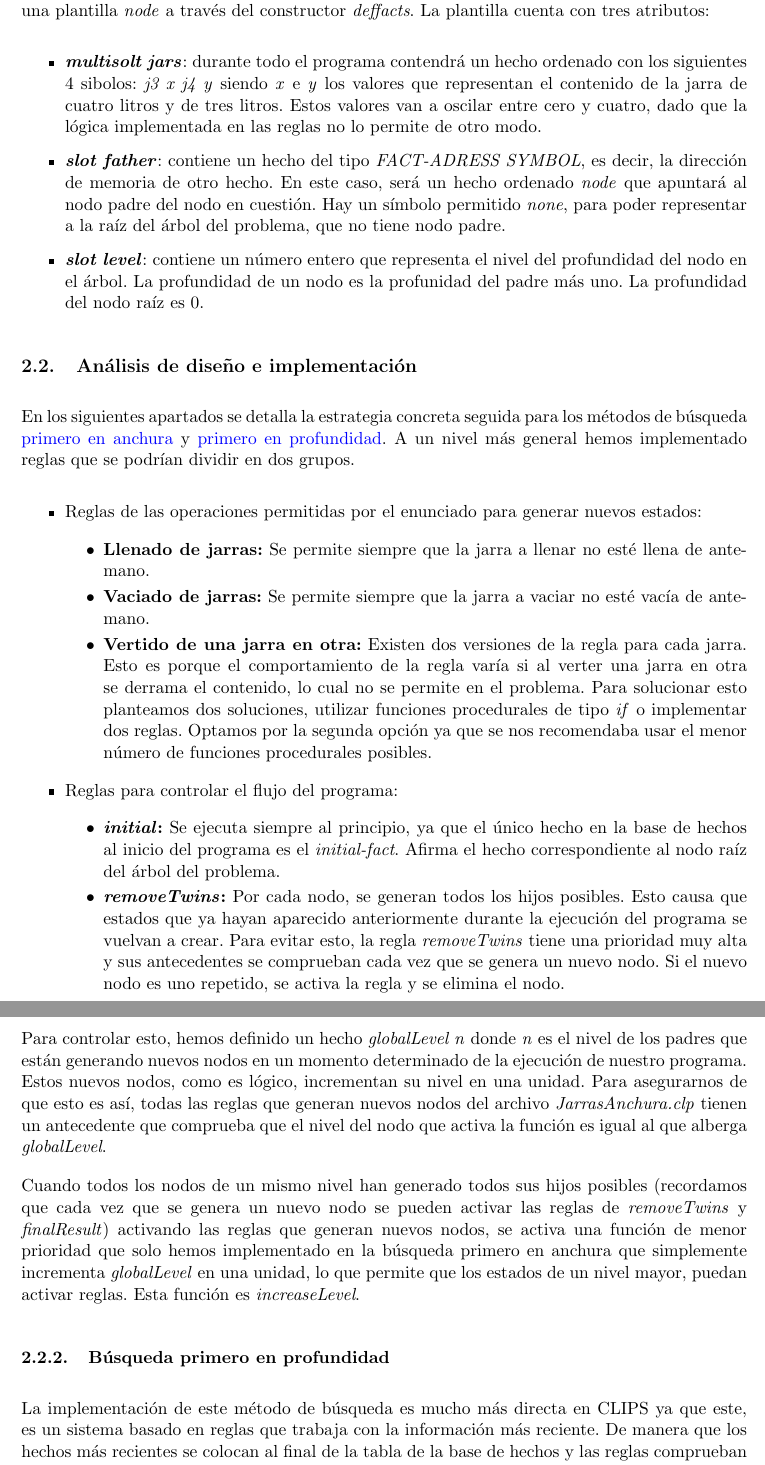
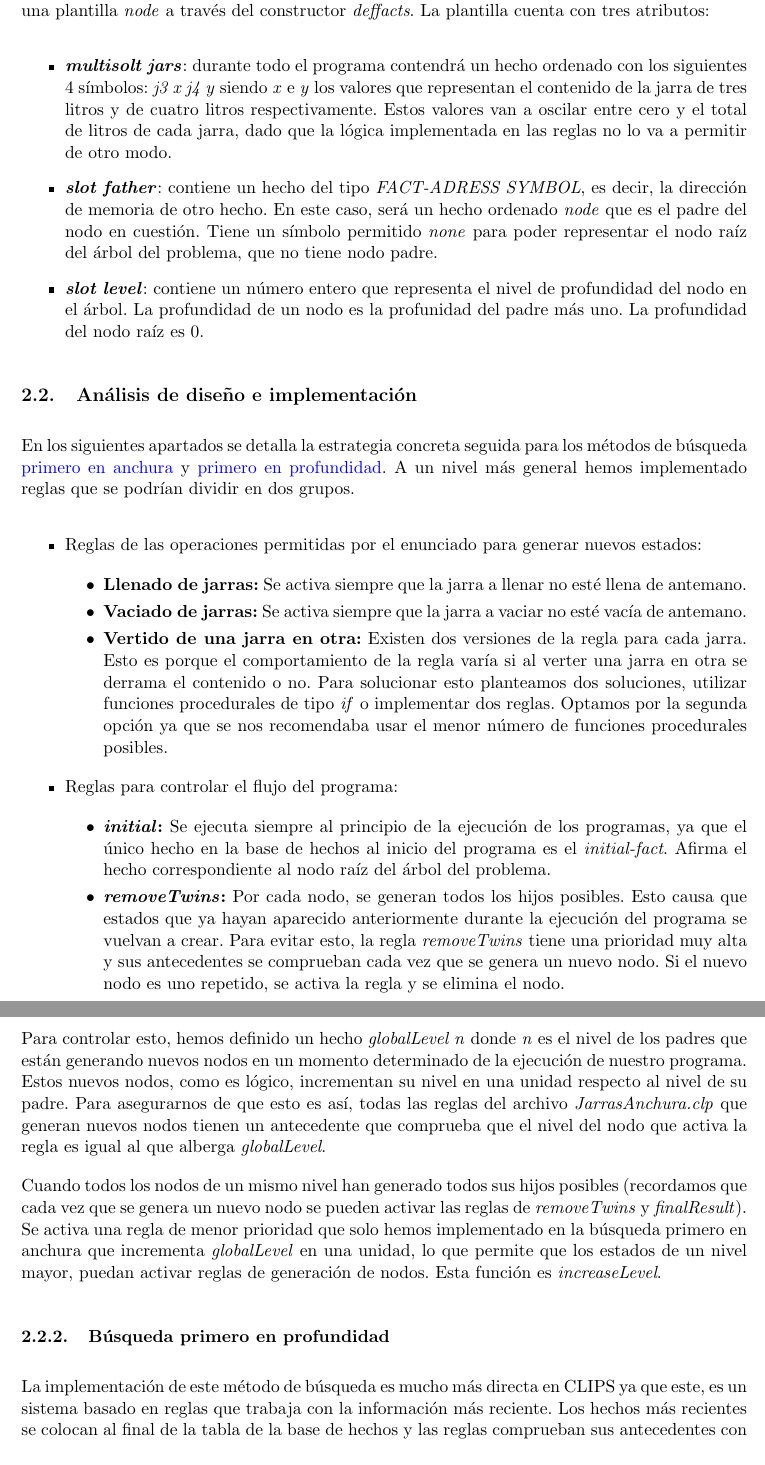
Before and after one commit to Pablorg99/Proyecto-Jarras-SIN, a LaTeX document (Memoria/Memoria.tex): two parts of pages 3 and 4 of 7, joined at a grey line, cut so that both start at the same text. Compiled offline with pdfLaTeX.

Commit message:
Ortography and structure improved

```diff
--- a/Memoria/Memoria.tex
+++ b/Memoria/Memoria.tex
@@ -50,9 +50,9 @@ Identificar y representar los hechos necesarios para resolver el problema en cli
 Para representar la información del problema hemos utilizado hechos no ordenados, utilizando una plantilla \emph{node} a través del constructor \emph{deffacts}. La plantilla cuenta con tres atributos:
 
 \begin{itemize}
-	\item \textbf{\emph{multisolt jars}}: durante todo el programa contendrá un hecho ordenado con los siguientes 4 sibolos: \emph{j3 x j4 y} siendo \emph{x} e \emph{y} los valores que representan el contenido de la jarra de cuatro litros y de tres litros. Estos valores van a oscilar entre cero y cuatro, dado que la lógica implementada en las reglas no lo permite de otro modo.
-	\item \textbf{\emph{slot father}}: contiene un hecho del tipo \emph{FACT-ADRESS SYMBOL}, es decir, la dirección de memoria de otro hecho. En este caso, será un hecho ordenado \emph{node} que apuntará al nodo padre del nodo en cuestión. Hay un símbolo permitido \emph{none}, para poder representar a la raíz del árbol del problema, que no tiene nodo padre.
-	\item \textbf{\emph{slot level}}: contiene un número entero que representa el nivel del profundidad del nodo en el árbol. La profundidad de un nodo es la profunidad del padre más uno. La profundidad del nodo raíz es 0.
+	\item \textbf{\emph{multisolt jars}}: durante todo el programa contendrá un hecho ordenado con los siguientes 4 símbolos: \emph{j3 x j4 y} siendo \emph{x} e \emph{y} los valores que representan el contenido de la jarra de tres litros y de cuatro litros respectivamente. Estos valores van a oscilar entre cero y el total de litros de cada jarra, dado que la lógica implementada en las reglas no lo va a permitir de otro modo.
+	\item \textbf{\emph{slot father}}: contiene un hecho del tipo \emph{FACT-ADRESS SYMBOL}, es decir, la dirección de memoria de otro hecho. En este caso, será un hecho ordenado \emph{node} que es el padre del nodo en cuestión. Tiene un símbolo permitido \emph{none} para poder representar el nodo raíz del árbol del problema, que no tiene nodo padre.
+	\item \textbf{\emph{slot level}}: contiene un número entero que representa el nivel de profundidad del nodo en el árbol. La profundidad de un nodo es la profunidad del padre más uno. La profundidad del nodo raíz es 0.
 \end{itemize}
 
 \subsection{Análisis de diseño e implementación}
@@ -62,15 +62,15 @@ En los siguientes apartados se detalla la estrategia concreta seguida para los m
 	\item Reglas de las operaciones permitidas por el enunciado para generar nuevos estados:
 
 	\begin{itemize}
-		\item \textbf{Llenado de jarras:} Se permite siempre que la jarra a llenar no esté llena de antemano.
-		\item \textbf{Vaciado de jarras:} Se permite siempre que la jarra a vaciar no esté vacía de antemano.
-		\item \textbf{Vertido de una jarra en otra:} Existen dos versiones de la regla para cada jarra. Esto es porque  el comportamiento de la regla varía si al verter una jarra en otra se derrama el contenido, lo cual no se permite en el problema. Para solucionar esto planteamos dos soluciones, utilizar funciones procedurales de tipo \emph{if} o implementar dos reglas. Optamos por la segunda opción ya que se nos recomendaba usar el menor número de funciones procedurales posibles.
+		\item \textbf{Llenado de jarras:} Se activa siempre que la jarra a llenar no esté llena de antemano.
+		\item \textbf{Vaciado de jarras:} Se activa siempre que la jarra a vaciar no esté vacía de antemano.
+		\item \textbf{Vertido de una jarra en otra:} Existen dos versiones de la regla para cada jarra. Esto es porque  el comportamiento de la regla varía si al verter una jarra en otra se derrama el contenido o no. Para solucionar esto planteamos dos soluciones, utilizar funciones procedurales de tipo \emph{if} o implementar dos reglas. Optamos por la segunda opción ya que se nos recomendaba usar el menor número de funciones procedurales posibles.
 	\end{itemize}
 
 	\item Reglas para controlar el flujo del programa:
 
 	\begin{itemize}
-		\item \textbf{\emph{initial}:} Se ejecuta siempre al principio, ya que el único hecho en la base de hechos al inicio del programa es el \emph{initial-fact}. Afirma el hecho correspondiente al nodo raíz del árbol del problema.
+		\item \textbf{\emph{initial}:} Se ejecuta siempre al principio de la ejecución de los programas, ya que el único hecho en la base de hechos al inicio del programa es el \emph{initial-fact}. Afirma el hecho correspondiente al nodo raíz del árbol del problema.
 		\item \textbf{\emph{removeTwins}:} Por cada nodo, se generan todos los hijos posibles. Esto causa que estados que ya hayan aparecido anteriormente durante la ejecución del programa se vuelvan a crear. Para evitar esto, la regla \emph{removeTwins} tiene una prioridad muy alta y sus antecedentes se comprueban cada vez que se genera un nuevo nodo. Si el nuevo nodo es uno repetido, se activa la regla y se elimina el nodo.
 		\item \textbf{\emph{finalResult}:} Al igual que \emph{removeTwins} tiene una prioridad muy alta, sus antecedentes comprueban si el nodo en cuestión tiene la jarra de cuatro litros con dos litros. Si se activa, el programa muestra el contenido de la base de hechos con el comando \emph{(facts)} y finaliza.
 	\end{itemize}
@@ -79,10 +79,10 @@ En los siguientes apartados se detalla la estrategia concreta seguida para los m
 \subsubsection{Búsqueda primero en anchura} \label{anchura}
 Para que el programa haga una búsqueda primero en anchura, hay que asegurar que no se incremente el nivel con el que se generan los nuevos nodos, hasta que no se hayan generado todos los nodos de un mismo nivel.
 
-Para controlar esto, hemos definido un hecho \emph{globalLevel n} donde \emph{n} es el nivel de los padres que están generando nuevos nodos en un momento determinado de la ejecución de nuestro programa. Estos nuevos nodos, como es lógico, incrementan su nivel en una unidad. Para asegurarnos de que esto es así, todas las reglas que generan nuevos nodos del archivo \emph{JarrasAnchura.clp} tienen un antecedente que comprueba que el nivel del nodo que activa la función es igual al que alberga \emph{globalLevel}.
+Para controlar esto, hemos definido un hecho \emph{globalLevel n} donde \emph{n} es el nivel de los padres que están generando nuevos nodos en un momento determinado de la ejecución de nuestro programa. Estos nuevos nodos, como es lógico, incrementan su nivel en una unidad respecto al nivel de su padre. Para asegurarnos de que esto es así, todas las reglas del archivo \emph{JarrasAnchura.clp} que generan nuevos nodos tienen un antecedente que comprueba que el nivel del nodo que activa la regla es igual al que alberga \emph{globalLevel}.
 
-Cuando todos los nodos de un mismo nivel han generado todos sus hijos posibles (recordamos que cada vez que se genera un nuevo nodo se pueden activar las reglas de \emph{removeTwins} y \emph{finalResult}) activando las reglas que generan nuevos nodos, se activa una función de menor prioridad que solo hemos implementado en la búsqueda primero en anchura que simplemente incrementa \emph{globalLevel} en una unidad, lo que permite que los estados de un nivel mayor, puedan activar reglas. Esta función es \emph{increaseLevel}.
+Cuando todos los nodos de un mismo nivel han generado todos sus hijos posibles (recordamos que cada vez que se genera un nuevo nodo se pueden activar las reglas de \emph{removeTwins} y \emph{finalResult}). Se activa una regla de menor prioridad que solo hemos implementado en la búsqueda primero en anchura que  incrementa \emph{globalLevel} en una unidad, lo que permite que los estados de un nivel mayor, puedan activar reglas de generación de nodos. Esta función es \emph{increaseLevel}.
 
 \subsubsection{Búsqueda primero en profundidad} \label{profundidad}
-La implementación de este método de búsqueda es mucho más directa en CLIPS ya que este, es un sistema basado en reglas que trabaja con la información más reciente. De manera que los hechos más recientes se colocan al final de la tabla de la base de hechos y las reglas comprueban sus antecedentes con hechos de abajo a arriba, en cuanto a posición en la base de hechos se refiere.
+La implementación de este método de búsqueda es mucho más directa en CLIPS ya que este, es un sistema basado en reglas que trabaja con la información más reciente. Los hechos más recientes se colocan al final de la tabla de la base de hechos y las reglas comprueban sus antecedentes con hechos de abajo a arriba, en cuanto a posición en la base de hechos se refiere.
 
```
Also changed, not shown: Memoria/Memoria.pdf, Memoria/Memoria.tex (6 more changed lines).
